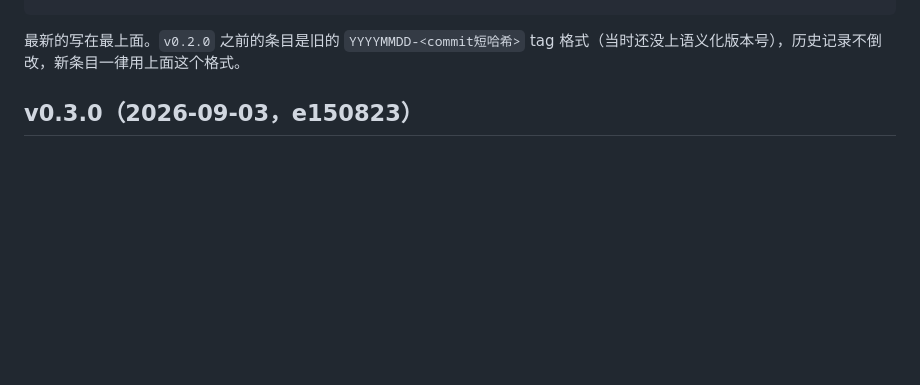
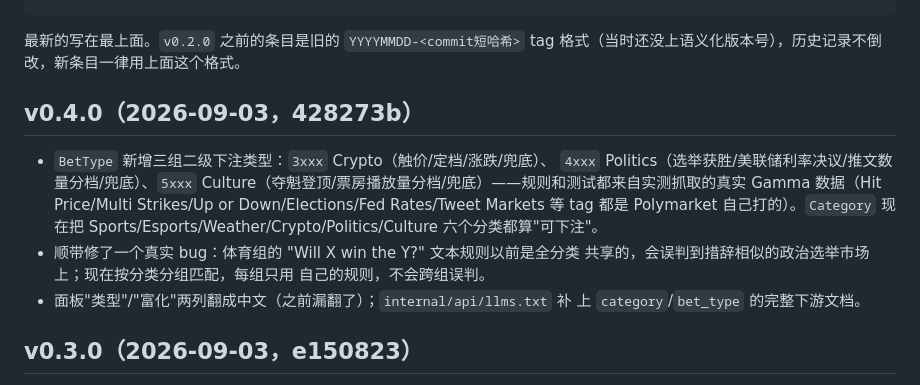
Before and after one commit to polymas/rust_uma, a Markdown page: CHANGELOG.md, the part around the change. Drawn GitHub-style; blank space fills up the shorter version.

Commit message:
docs: 记录加密/政治/文化下注类型的 changelog 条目
Co-Authored-By: Claude Sonnet 5 <noreply@anthropic.com>

```diff
--- a/CHANGELOG.md
+++ b/CHANGELOG.md
@@ -16,6 +16,19 @@
 格式（当时还没上语义化版本号），历史记录不倒改，新条目一律用上面这个格式。
 
 <!-- 新条目加在这行下面 -->
+
+## v0.4.0（2026-09-03，428273b）
+- `BetType` 新增三组二级下注类型：`3xxx` Crypto（触价/定档/涨跌/兜底）、
+  `4xxx` Politics（选举获胜/美联储利率决议/推文数量分档/兜底）、`5xxx`
+  Culture（夺魁登顶/票房播放量分档/兜底）——规则和测试都来自实测抓取的真实
+  Gamma 数据（Hit Price/Multi Strikes/Up or Down/Elections/Fed Rates/Tweet
+  Markets 等 tag 都是 Polymarket 自己打的）。`Category` 现在把
+  Sports/Esports/Weather/Crypto/Politics/Culture 六个分类都算"可下注"。
+- 顺带修了一个真实 bug：体育组的 "Will X win the Y?" 文本规则以前是全分类
+  共享的，会误判到措辞相似的政治选举市场上；现在按分类分组匹配，每组只用
+  自己的规则，不会跨组误判。
+- 面板"类型"/"富化"两列翻成中文（之前漏翻了）；`internal/api/llms.txt` 补
+  上 `category`/`bet_type` 的完整下游文档。
 
 ## v0.3.0（2026-09-03，e150823）
 - 富化 miss 的事件不再经 WSS 广播——没有 `token_ids` 下游拿到也没法下单，
```
